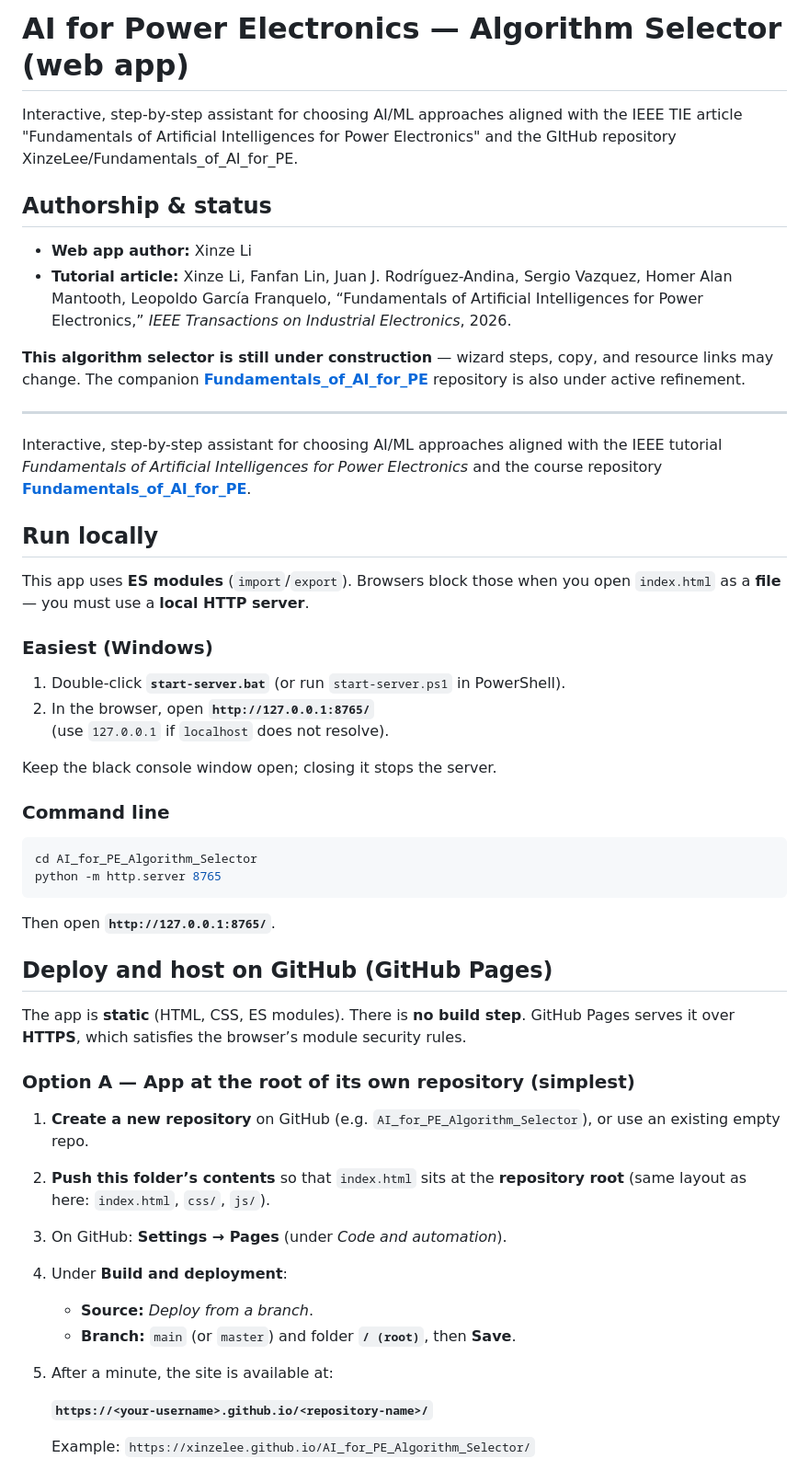
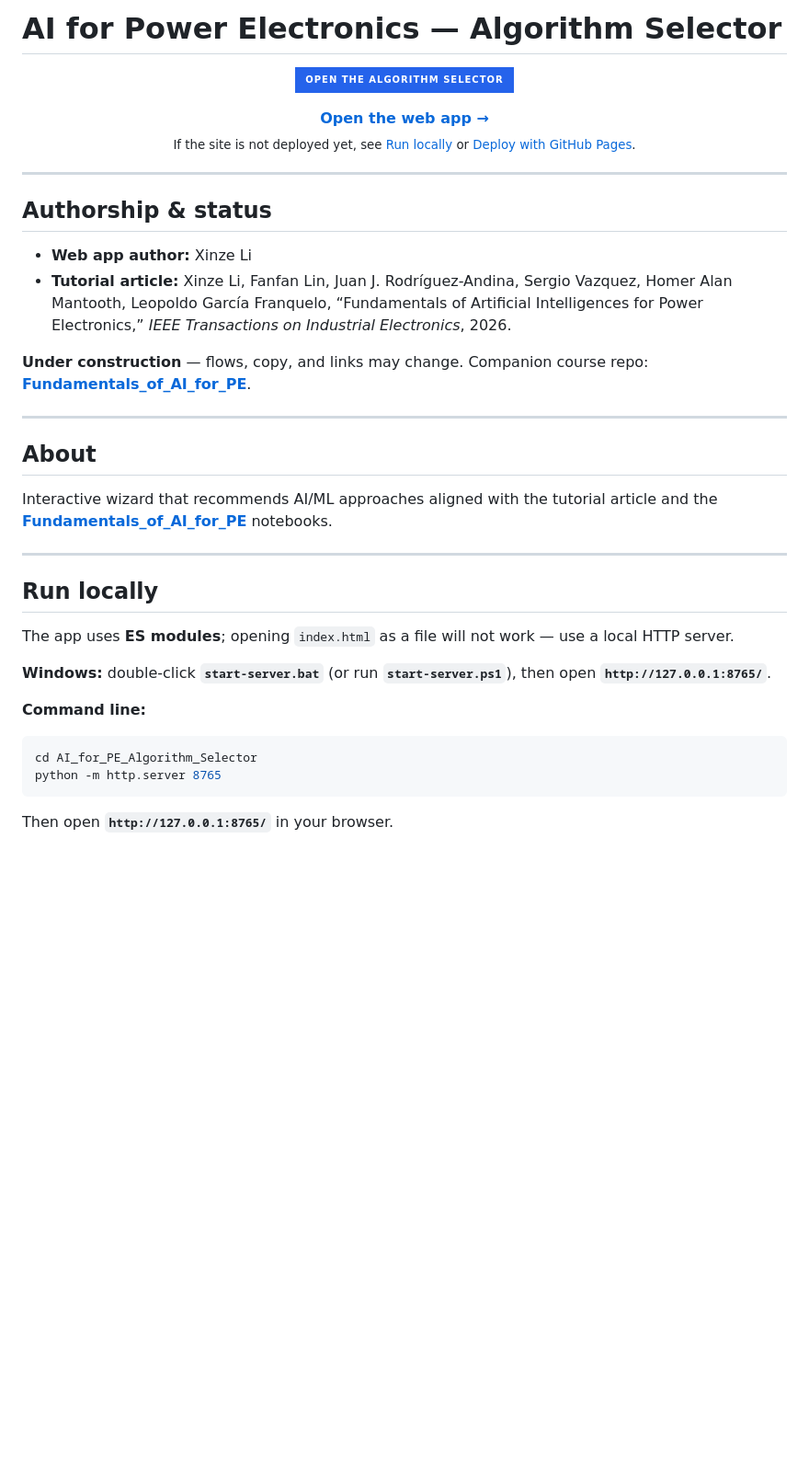
Before and after one commit to XinzeLee/AI_for_PE_Algorithm_Selector, a Markdown page: README.md, the part around one of its changes. Shown at 92% size. Drawn GitHub-style; badges without logos; blank space fills up the shorter version.

````diff
--- a/README.md
+++ b/README.md
@@ -1,53 +1,45 @@
-# AI for Power Electronics — Algorithm Selector (web app)
-Interactive, step-by-step assistant for choosing AI/ML approaches aligned with the IEEE TIE article "Fundamentals of Artificial Intelligences for Power Electronics" and the GItHub repository XinzeLee/Fundamentals_of_AI_for_PE.
+# AI for Power Electronics — Algorithm Selector
+
+<p align="center">
+  <a href="https://xinzelee.github.io/AI_for_PE_Algorithm_Selector/">
+    <img src="https://img.shields.io/badge/Open_the_algorithm_selector-2563eb?style=for-the-badge&logo=googlechrome&logoColor=white" alt="Open the algorithm selector in your browser" />
+  </a>
+</p>
+
+<p align="center">
+  <strong><a href="https://xinzelee.github.io/AI_for_PE_Algorithm_Selector/">Open the web app →</a></strong><br />
+  <sub>If the site is not deployed yet, see <a href="#run-locally">Run locally</a> or <a href="#deploy-with-github-pages">Deploy with GitHub Pages</a>.</sub>
+</p>
+
+---
 
 ## Authorship & status
 
 - **Web app author:** Xinze Li
 - **Tutorial article:** Xinze Li, Fanfan Lin, Juan J. Rodríguez-Andina, Sergio Vazquez, Homer Alan Mantooth, Leopoldo García Franquelo, “Fundamentals of Artificial Intelligences for Power Electronics,” *IEEE Transactions on Industrial Electronics*, 2026.
 
-**This algorithm selector is still under construction** — wizard steps, copy, and resource links may change. The companion [**Fundamentals_of_AI_for_PE**](https://github.com/XinzeLee/Fundamentals_of_AI_for_PE) repository is also under active refinement.
+**Under construction** — flows, copy, and links may change. Companion course repo: [**Fundamentals_of_AI_for_PE**](https://github.com/XinzeLee/Fundamentals_of_AI_for_PE).
 
 ---
 
-Interactive, step-by-step assistant for choosing AI/ML approaches aligned with the IEEE tutorial *Fundamentals of Artificial Intelligences for Power Electronics* and the course repository [**Fundamentals_of_AI_for_PE**](https://github.com/XinzeLee/Fundamentals_of_AI_for_PE).
+## About
+
+Interactive wizard that recommends AI/ML approaches aligned with the tutorial article and the [**Fundamentals_of_AI_for_PE**](https://github.com/XinzeLee/Fundamentals_of_AI_for_PE) notebooks.
+
+---
 
 ## Run locally
 
-This app uses **ES modules** (`import`/`export`). Browsers block those when you open `index.html` as a **file** — you must use a **local HTTP server**.
+The app uses **ES modules**; opening `index.html` as a file will not work — use a local HTTP server.
 
-### Easiest (Windows)
+**Windows:** double-click **`start-server.bat`** (or run **`start-server.ps1`**), then open **`http://127.0.0.1:8765/`**.
 
-1. Double-click **`start-server.bat`** (or run `start-server.ps1` in PowerShell).
-2. In the browser, open **`http://127.0.0.1:8765/`**
-   (use `127.0.0.1` if `localhost` does not resolve).
-
-Keep the black console window open; closing it stops the server.
-
-### Command line
+**Command line:**
 
 ```bash
 cd AI_for_PE_Algorithm_Selector
 python -m http.server 8765
 ```
 
-Then open **`http://127.0.0.1:8765/`**.
+Then open **`http://127.0.0.1:8765/`** in your browser.
 
-## Deploy and host on GitHub (GitHub Pages)
-
-The app is **static** (HTML, CSS, ES modules). There is **no build step**. GitHub Pages serves it over **HTTPS**, which satisfies the browser’s module security rules.
-
-### Option A — App at the **root** of its own repository (simplest)
-
-1. **Create a new repository** on GitHub (e.g. `AI_for_PE_Algorithm_Selector`), or use an existing empty repo.
-2. **Push this folder’s contents** so that `index.html` sits at the **repository root** (same layout as here: `index.html`, `css/`, `js/`).
-3. On GitHub: **Settings → Pages** (under *Code and automation*).
-4. Under **Build and deployment**:
-   - **Source:** *Deploy from a branch*.
-   - **Branch:** `main` (or `master`) and folder **`/ (root)`**, then **Save**.
-5. After a minute, the site is available at:
-
-   **`https://<your-username>.github.io/<repository-name>/`**
-
-   Example: `https://xinzelee.github.io/AI_for_PE_Algorithm_Selector/`
-
````
Also changed, not shown: other parts of README.md (+33 -49 lines).
